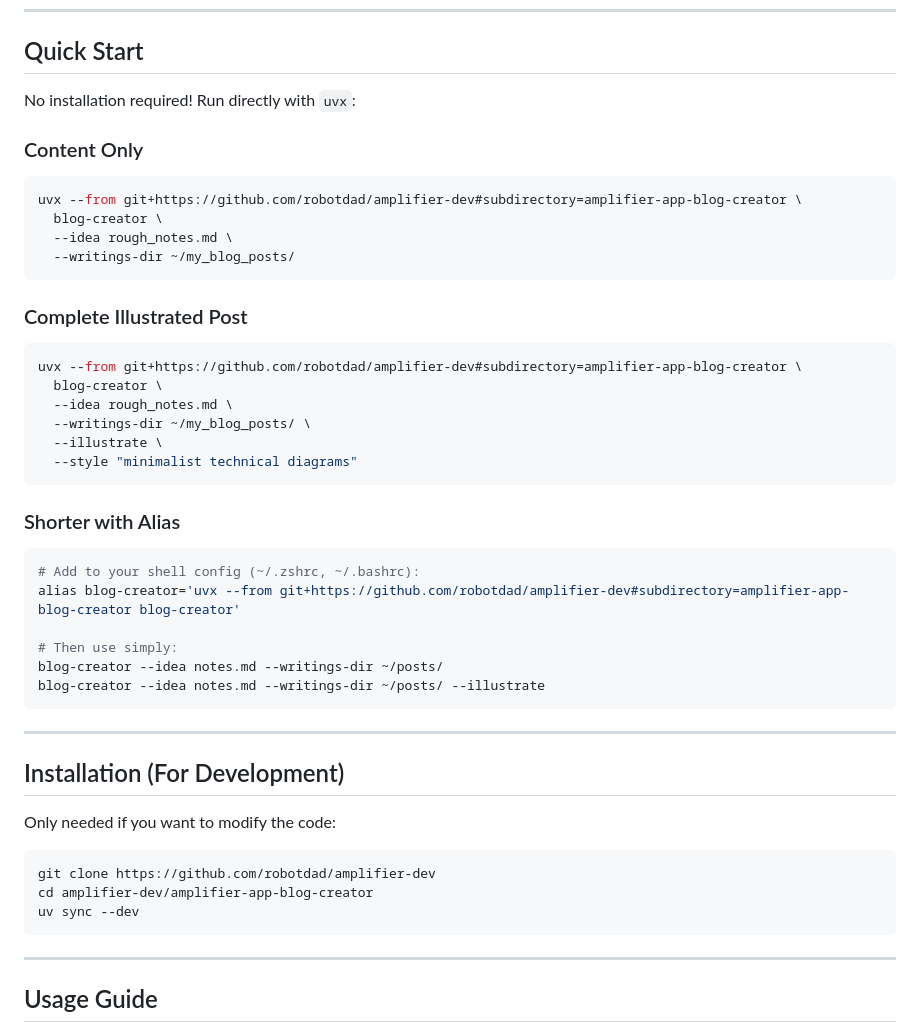
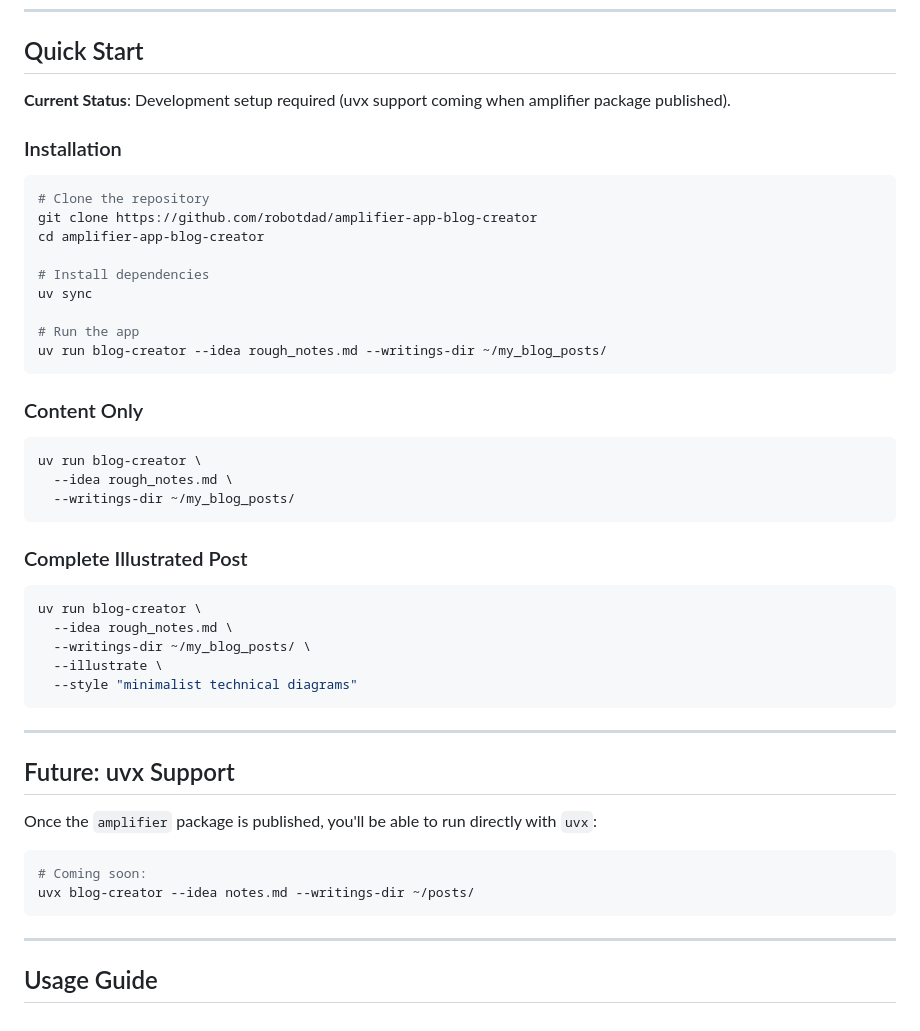
Before and after one commit to robotdad/amplifier-app-blog-creator, a Markdown page: README.md, the part around the change. Rendered like a GitHub page.

Commit message:
docs: Update Quick Start to reflect current development setup requirement
uvx support requires published amplifier package.
Current usage: clone and use uv run.

````diff
--- a/README.md
+++ b/README.md
@@ -40,13 +40,26 @@ Blog Creator is a two-phase AI pipeline:
 
 ## Quick Start
 
-No installation required! Run directly with `uvx`:
+**Current Status**: Development setup required (uvx support coming when amplifier package published).
+
+### Installation
+
+```bash
+# Clone the repository
+git clone https://github.com/robotdad/amplifier-app-blog-creator
+cd amplifier-app-blog-creator
+
+# Install dependencies
+uv sync
+
+# Run the app
+uv run blog-creator --idea rough_notes.md --writings-dir ~/my_blog_posts/
+```
 
 ### Content Only
 
 ```bash
-uvx --from git+https://github.com/robotdad/amplifier-dev#subdirectory=amplifier-app-blog-creator \
-  blog-creator \
+uv run blog-creator \
   --idea rough_notes.md \
   --writings-dir ~/my_blog_posts/
 ```
@@ -54,35 +67,22 @@ uvx --from git+https://github.com/robotdad/amplifier-dev#subdirectory=amplifier-
 ### Complete Illustrated Post
 
 ```bash
-uvx --from git+https://github.com/robotdad/amplifier-dev#subdirectory=amplifier-app-blog-creator \
-  blog-creator \
+uv run blog-creator \
   --idea rough_notes.md \
   --writings-dir ~/my_blog_posts/ \
   --illustrate \
   --style "minimalist technical diagrams"
 ```
 
-### Shorter with Alias
+---
+
+## Future: uvx Support
+
+Once the `amplifier` package is published, you'll be able to run directly with `uvx`:
 
 ```bash
-# Add to your shell config (~/.zshrc, ~/.bashrc):
-alias blog-creator='uvx --from git+https://github.com/robotdad/amplifier-dev#subdirectory=amplifier-app-blog-creator blog-creator'
-
-# Then use simply:
-blog-creator --idea notes.md --writings-dir ~/posts/
-blog-creator --idea notes.md --writings-dir ~/posts/ --illustrate
-```
-
----
-
-## Installation (For Development)
-
-Only needed if you want to modify the code:
-
-```bash
-git clone https://github.com/robotdad/amplifier-dev
-cd amplifier-dev/amplifier-app-blog-creator
-uv sync --dev
+# Coming soon:
+uvx blog-creator --idea notes.md --writings-dir ~/posts/
 ```
 
 ---
````
